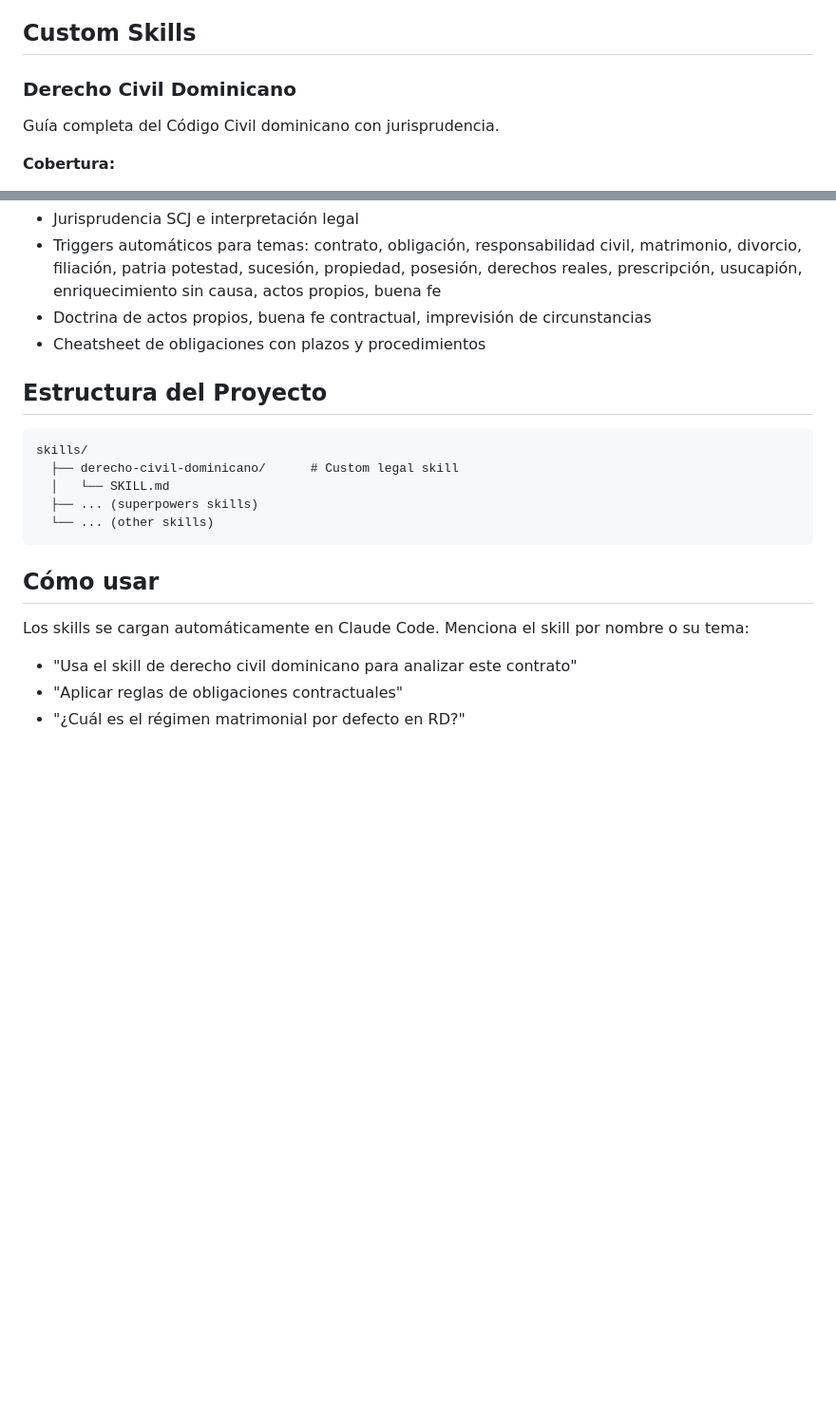
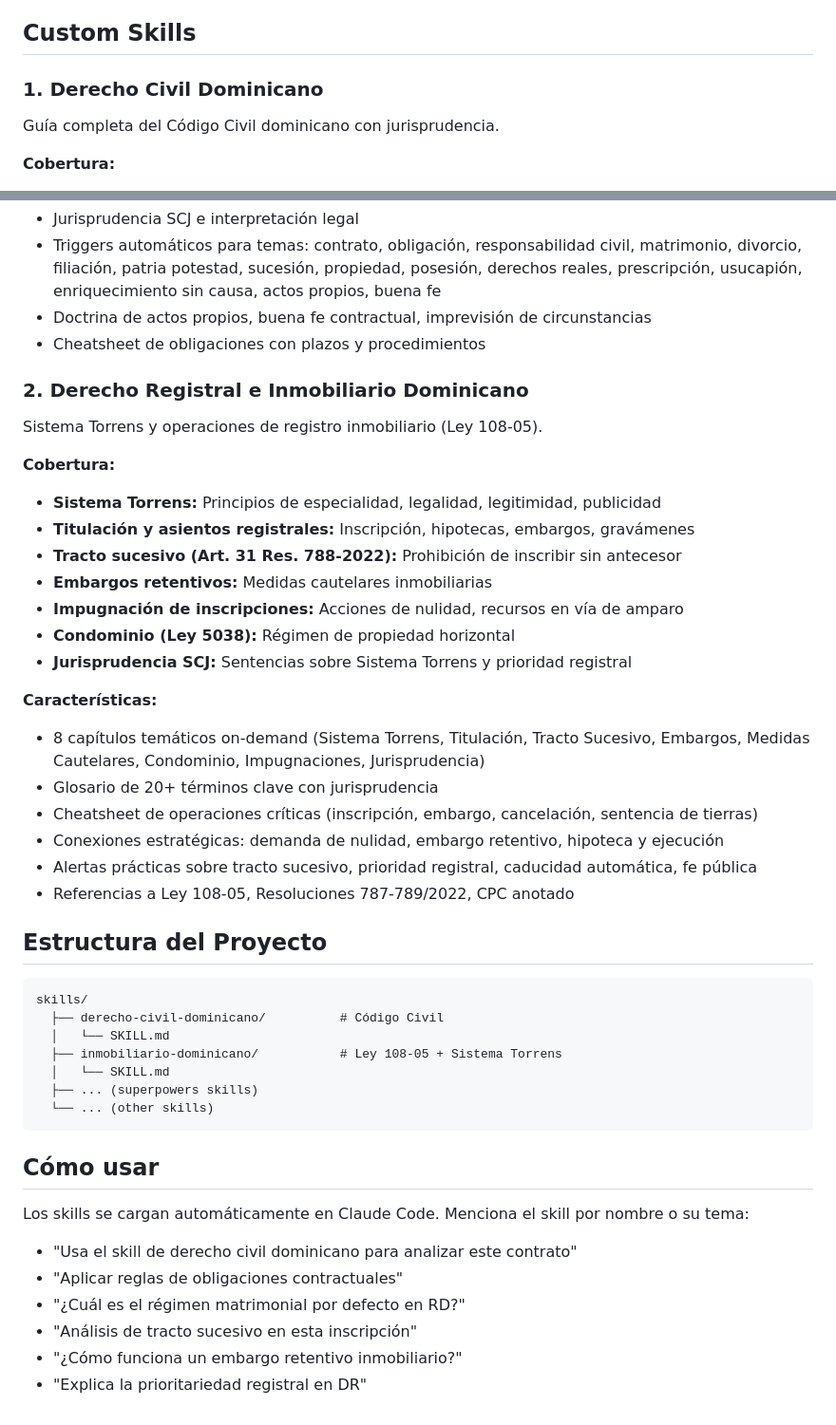
Before and after one commit to pjacobo28/Prueba, a Markdown page: README.md, 2 parts joined by grey strips. Shown at 95% size. GitHub-like rendering; blank space fills up the shorter version.

````diff
--- a/README.md
+++ b/README.md
@@ -42,7 +42,7 @@ Official Anthropic implementation of skills for Claude.
 
 ## Custom Skills
 
-### Derecho Civil Dominicano
+### 1. Derecho Civil Dominicano
 Guía completa del Código Civil dominicano con jurisprudencia.
 
 **Cobertura:**
@@ -57,11 +57,33 @@ Guía completa del Código Civil dominicano con jurisprudencia.
 - Doctrina de actos propios, buena fe contractual, imprevisión de circunstancias
 - Cheatsheet de obligaciones con plazos y procedimientos
 
+### 2. Derecho Registral e Inmobiliario Dominicano
+Sistema Torrens y operaciones de registro inmobiliario (Ley 108-05).
+
+**Cobertura:**
+- **Sistema Torrens:** Principios de especialidad, legalidad, legitimidad, publicidad
+- **Titulación y asientos registrales:** Inscripción, hipotecas, embargos, gravámenes
+- **Tracto sucesivo (Art. 31 Res. 788-2022):** Prohibición de inscribir sin antecesor
+- **Embargos retentivos:** Medidas cautelares inmobiliarias
+- **Impugnación de inscripciones:** Acciones de nulidad, recursos en vía de amparo
+- **Condominio (Ley 5038):** Régimen de propiedad horizontal
+- **Jurisprudencia SCJ:** Sentencias sobre Sistema Torrens y prioridad registral
+
+**Características:**
+- 8 capítulos temáticos on-demand (Sistema Torrens, Titulación, Tracto Sucesivo, Embargos, Medidas Cautelares, Condominio, Impugnaciones, Jurisprudencia)
+- Glosario de 20+ términos clave con jurisprudencia
+- Cheatsheet de operaciones críticas (inscripción, embargo, cancelación, sentencia de tierras)
+- Conexiones estratégicas: demanda de nulidad, embargo retentivo, hipoteca y ejecución
+- Alertas prácticas sobre tracto sucesivo, prioridad registral, caducidad automática, fe pública
+- Referencias a Ley 108-05, Resoluciones 787-789/2022, CPC anotado
+
 ## Estructura del Proyecto
 
 ```
 skills/
-  ├── derecho-civil-dominicano/      # Custom legal skill
+  ├── derecho-civil-dominicano/          # Código Civil
+  │   └── SKILL.md
+  ├── inmobiliario-dominicano/           # Ley 108-05 + Sistema Torrens
   │   └── SKILL.md
   ├── ... (superpowers skills)
   └── ... (other skills)
@@ -73,3 +95,6 @@ Los skills se cargan automáticamente en Claude Code. Menciona el skill por nomb
 - "Usa el skill de derecho civil dominicano para analizar este contrato"
 - "Aplicar reglas de obligaciones contractuales"
 - "¿Cuál es el régimen matrimonial por defecto en RD?"
+- "Análisis de tracto sucesivo en esta inscripción"
+- "¿Cómo funciona un embargo retentivo inmobiliario?"
+- "Explica la prioritariedad registral en DR"
````
Also changed, not shown: skills/inmobiliario-dominicano/SKILL.md (added, +246 -0 lines).
